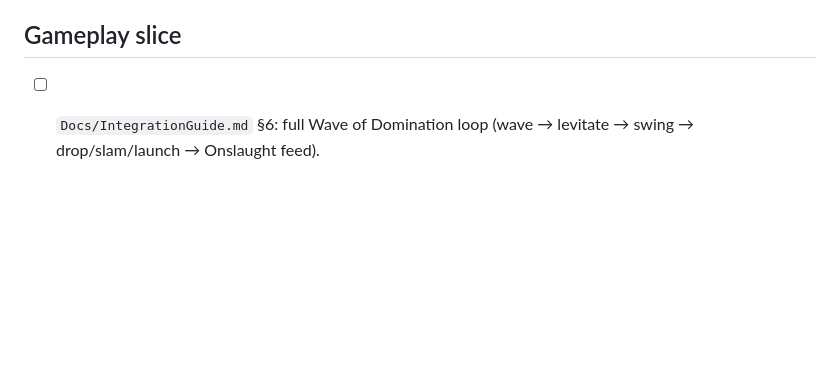
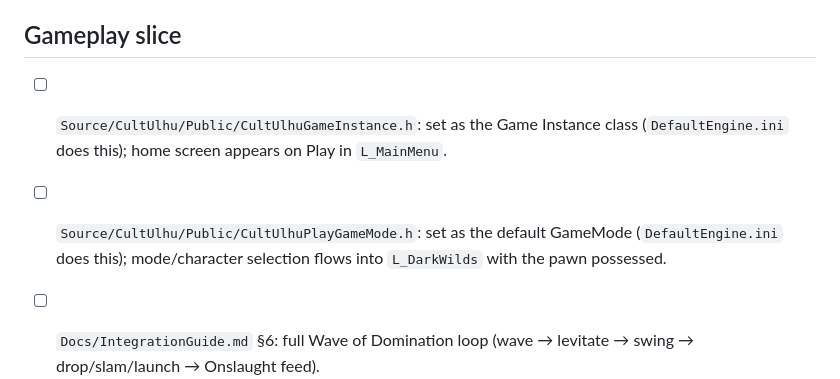
Before and after one commit to HMJ-ONES/CULTHULU, a Markdown page: unreal 5.8/Docs/InEditorVerification.md, the part around the change. Rendered like a GitHub page; blank space fills up the shorter version.

Commit message:
CULT-ULHU: InEditorVerification.md accounts for the GameInstance/PlayGameMode VERIFY markers (binding validator green)

```diff
--- a/unreal 5.8/Docs/InEditorVerification.md
+++ b/unreal 5.8/Docs/InEditorVerification.md
@@ -125,6 +125,12 @@ the markers — it can't verify the engine behavior, only the bookkeeping.)
 
 ## Gameplay slice
 
+- [ ] `Source/CultUlhu/Public/CultUlhuGameInstance.h`: set as the Game
+      Instance class (`DefaultEngine.ini` does this); home screen appears
+      on Play in `L_MainMenu`.
+- [ ] `Source/CultUlhu/Public/CultUlhuPlayGameMode.h`: set as the default
+      GameMode (`DefaultEngine.ini` does this); mode/character selection
+      flows into `L_DarkWilds` with the pawn possessed.
 - [ ] `Docs/IntegrationGuide.md` §6: full Wave of Domination loop
       (wave → levitate → swing → drop/slam/launch → Onslaught feed).
 - [ ] `Source/CultUlhu/Private/CultUlhuGameMode.cpp`: two-machine Radmin
```
